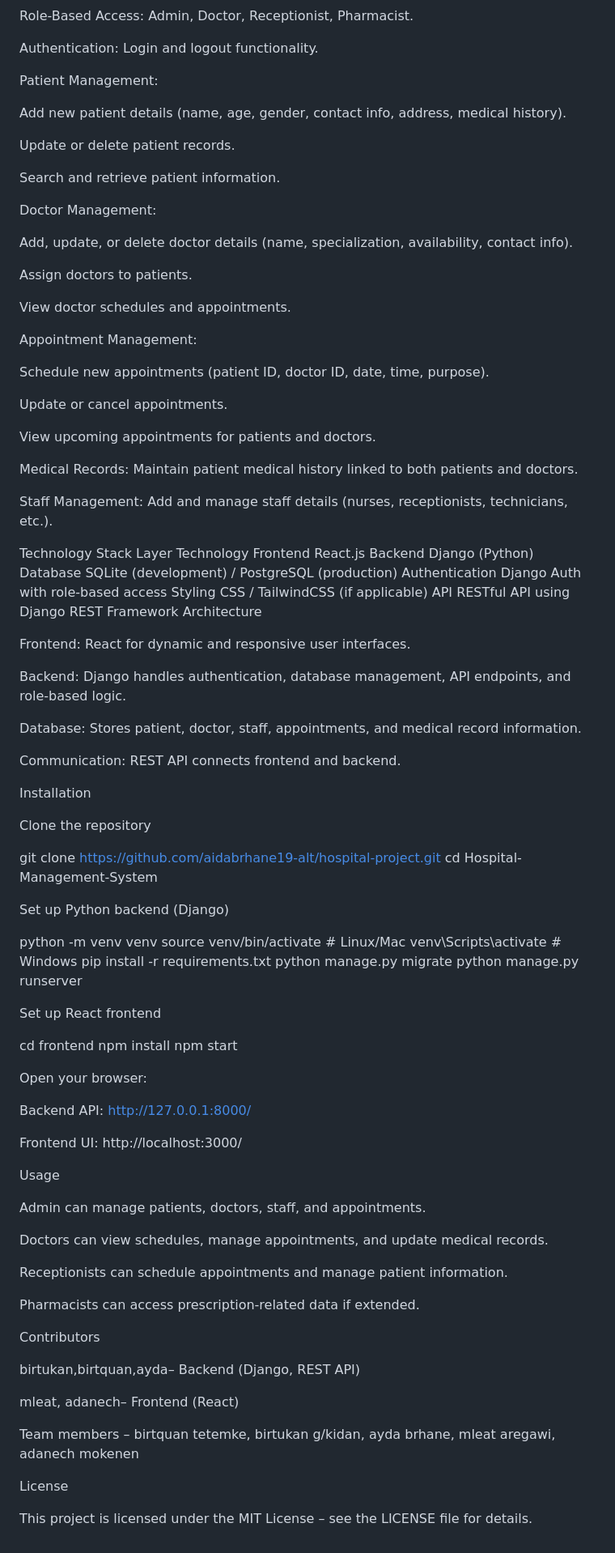
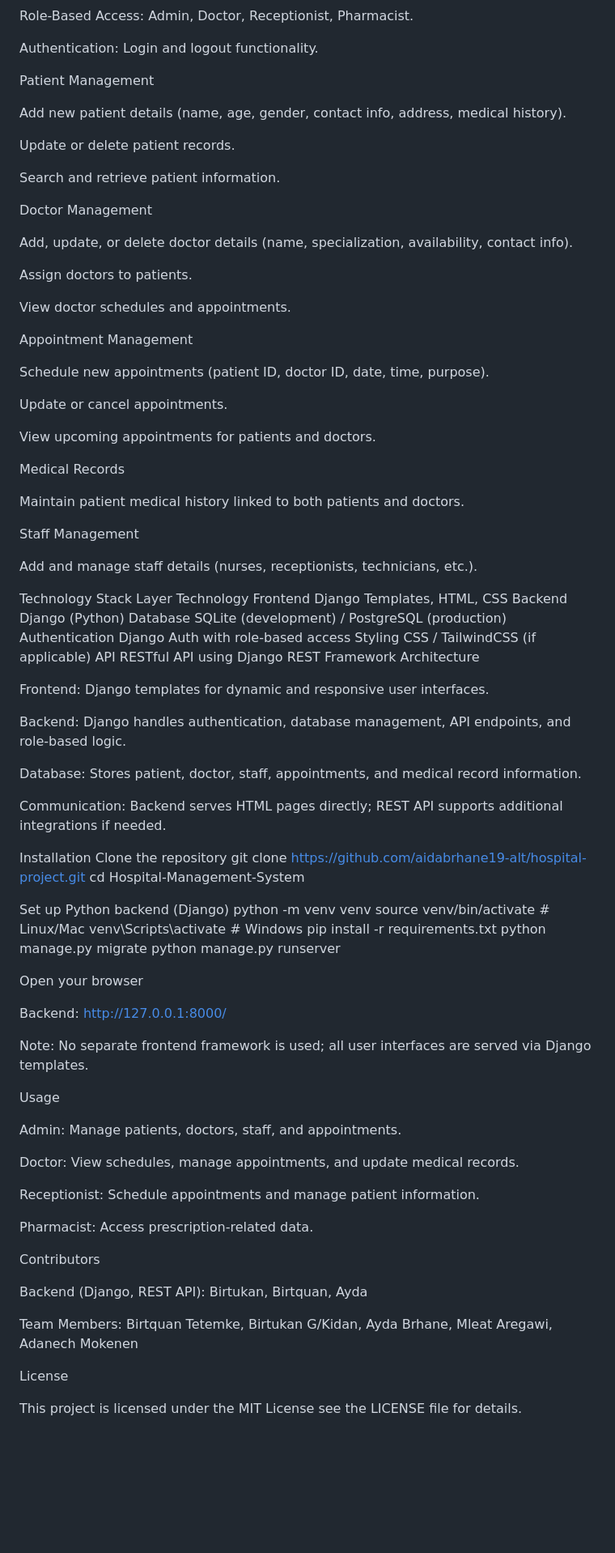
Before and after one commit to aidabrhane19-alt/hospital-project, a Markdown page: README.md, the part around the change. Shown at 81% size. GitHub-like rendering; blank space fills up the shorter version.

```diff
--- a/README.md
+++ b/README.md
@@ -30,7 +30,7 @@ Role-Based Access: Admin, Doctor, Receptionist, Pharmacist.
 
 Authentication: Login and logout functionality.
 
-Patient Management:
+Patient Management
 
 Add new patient details (name, age, gender, contact info, address, medical history).
 
@@ -38,7 +38,7 @@ Update or delete patient records.
 
 Search and retrieve patient information.
 
-Doctor Management:
+Doctor Management
 
 Add, update, or delete doctor details (name, specialization, availability, contact info).
 
@@ -46,7 +46,7 @@ Assign doctors to patients.
 
 View doctor schedules and appointments.
 
-Appointment Management:
+Appointment Management
 
 Schedule new appointments (patient ID, doctor ID, date, time, purpose).
 
@@ -54,13 +54,17 @@ Update or cancel appointments.
 
 View upcoming appointments for patients and doctors.
 
-Medical Records: Maintain patient medical history linked to both patients and doctors.
+Medical Records
 
-Staff Management: Add and manage staff details (nurses, receptionists, technicians, etc.).
+Maintain patient medical history linked to both patients and doctors.
+
+Staff Management
+
+Add and manage staff details (nurses, receptionists, technicians, etc.).
 
 Technology Stack
 Layer	Technology
-Frontend	React.js
+Frontend	Django Templates, HTML, CSS
 Backend	Django (Python)
 Database	SQLite (development) / PostgreSQL (production)
 Authentication	Django Auth with role-based access
@@ -68,24 +72,20 @@ Styling	CSS / TailwindCSS (if applicable)
 API	RESTful API using Django REST Framework
 Architecture
 
-Frontend: React for dynamic and responsive user interfaces.
+Frontend: Django templates for dynamic and responsive user interfaces.
 
 Backend: Django handles authentication, database management, API endpoints, and role-based logic.
 
 Database: Stores patient, doctor, staff, appointments, and medical record information.
 
-Communication: REST API connects frontend and backend.
+Communication: Backend serves HTML pages directly; REST API supports additional integrations if needed.
 
 Installation
-
 Clone the repository
-
 git clone https://github.com/aidabrhane19-alt/hospital-project.git
 cd Hospital-Management-System
 
-
 Set up Python backend (Django)
-
 python -m venv venv
 source venv/bin/activate   # Linux/Mac
 venv\Scripts\activate      # Windows
@@ -93,39 +93,29 @@ pip install -r requirements.txt
 python manage.py migrate
 python manage.py runserver
 
+Open your browser
 
-Set up React frontend
+Backend: http://127.0.0.1:8000/
 
-cd frontend
-npm install
-npm start
-
-
-Open your browser:
-
-Backend API: http://127.0.0.1:8000/
-
-Frontend UI: http://localhost:3000/
+Note: No separate frontend framework is used; all user interfaces are served via Django templates.
 
 Usage
 
-Admin can manage patients, doctors, staff, and appointments.
+Admin: Manage patients, doctors, staff, and appointments.
 
-Doctors can view schedules, manage appointments, and update medical records.
+Doctor: View schedules, manage appointments, and update medical records.
 
-Receptionists can schedule appointments and manage patient information.
+Receptionist: Schedule appointments and manage patient information.
 
-Pharmacists can access prescription-related data if extended.
+Pharmacist: Access prescription-related data.
 
 Contributors
 
-birtukan,birtquan,ayda– Backend (Django, REST API)
+Backend (Django, REST API): Birtukan, Birtquan, Ayda
 
-mleat, adanech– Frontend (React)
-
-Team members – birtquan tetemke, birtukan  g/kidan, ayda brhane, mleat aregawi, adanech mokenen
+Team Members: Birtquan Tetemke, Birtukan G/Kidan, Ayda Brhane, Mleat Aregawi, Adanech Mokenen
 
 License
 
-This project is licensed under the MIT License – see the LICENSE
+This project is licensed under the MIT License see the LICENSE
  file for details.
```
